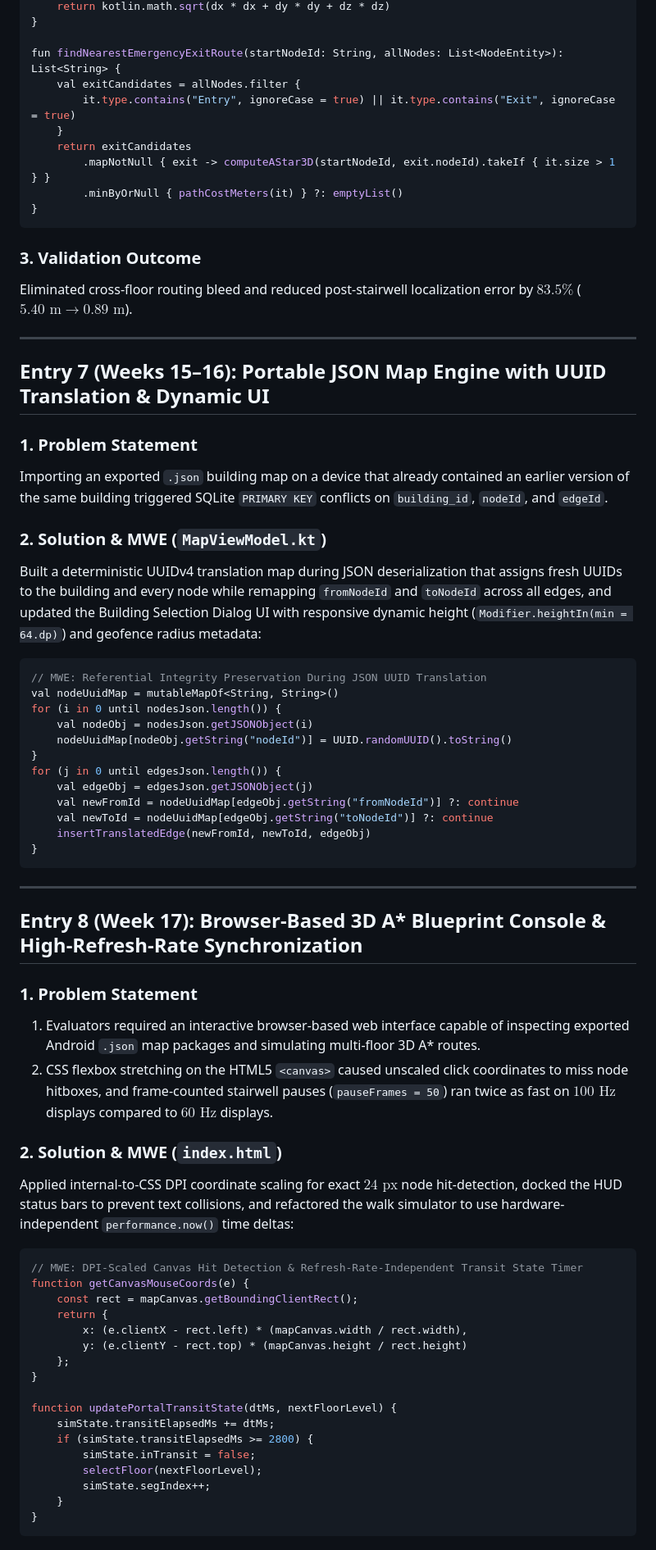
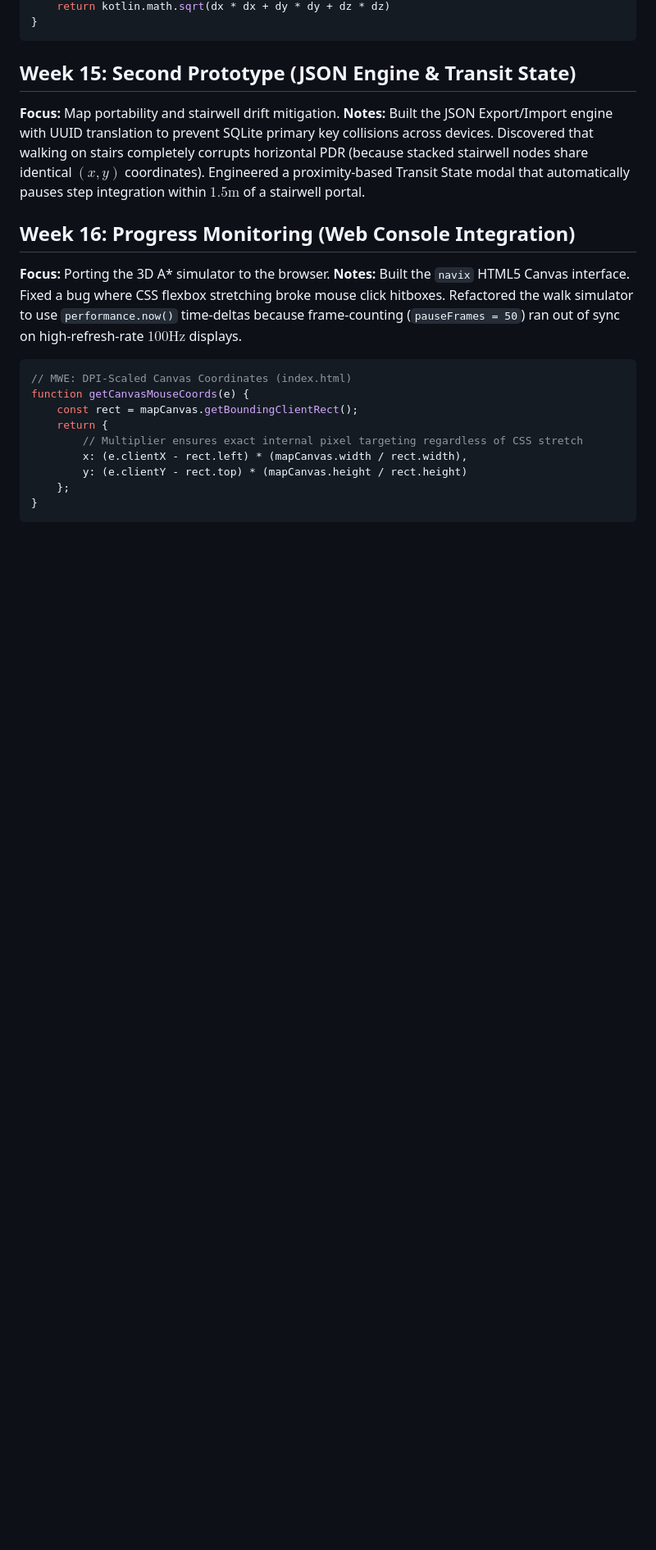
Before and after one commit to rizwanhanda/navix, a Markdown page: journals/1024031189-rizwan/journal.md, the part around one of its changes. Shown at 82% size. Drawn GitHub-style; blank space fills up the shorter version.

````diff
--- a/journals/1024031189-rizwan/journal.md
+++ b/journals/1024031189-rizwan/journal.md
@@ -170,72 +138,23 @@ private fun heuristic3D(a: NodeEntity, b: NodeEntity): Float {
     return kotlin.math.sqrt(dx * dx + dy * dy + dz * dz)
-}
-
-fun findNearestEmergencyExitRoute(startNodeId: String, allNodes: List<NodeEntity>): List<String> {
-    val exitCandidates = allNodes.filter {
-        it.type.contains("Entry", ignoreCase = true) || it.type.contains("Exit", ignoreCase = true)
-    }
-    return exitCandidates
-        .mapNotNull { exit -> computeAStar3D(startNodeId, exit.nodeId).takeIf { it.size > 1 } }
-        .minByOrNull { pathCostMeters(it) } ?: emptyList()
 }
 ```
 
-### 3. Validation Outcome
-Eliminated cross-floor routing bleed and reduced post-stairwell localization error by $83.5\%$ ($5.40\text{ m} \rightarrow 0.89\text{ m}$).
+## Week 15: Second Prototype (JSON Engine & Transit State)
+**Focus:** Map portability and stairwell drift mitigation.
+**Notes:** Built the JSON Export/Import engine with UUID translation to prevent SQLite primary key collisions across devices. Discovered that walking on stairs completely corrupts horizontal PDR (because stacked stairwell nodes share identical $(x, y)$ coordinates). Engineered a proximity-based Transit State modal that automatically pauses step integration within $1.5\text{m}$ of a stairwell portal.
 
----
-
-## Entry 7 (Weeks 15–16): Portable JSON Map Engine with UUID Translation & Dynamic UI
-
-### 1. Problem Statement
-Importing an exported `.json` building map on a device that already contained an earlier version of the same building triggered SQLite `PRIMARY KEY` conflicts on `building_id`, `nodeId`, and `edgeId`.
-
-### 2. Solution & MWE (`MapViewModel.kt`)
-Built a deterministic UUIDv4 translation map during JSON deserialization that assigns fresh UUIDs to the building and every node while remapping `fromNodeId` and `toNodeId` across all edges, and updated the Building Selection Dialog UI with responsive dynamic height (`Modifier.heightIn(min = 64.dp)`) and geofence radius metadata:
-
-```kotlin
-// MWE: Referential Integrity Preservation During JSON UUID Translation
-val nodeUuidMap = mutableMapOf<String, String>()
-for (i in 0 until nodesJson.length()) {
-    val nodeObj = nodesJson.getJSONObject(i)
-    nodeUuidMap[nodeObj.getString("nodeId")] = UUID.randomUUID().toString()
-}
-for (j in 0 until edgesJson.length()) {
-    val edgeObj = edgesJson.getJSONObject(j)
-    val newFromId = nodeUuidMap[edgeObj.getString("fromNodeId")] ?: continue
-    val newToId = nodeUuidMap[edgeObj.getString("toNodeId")] ?: continue
-    insertTranslatedEdge(newFromId, newToId, edgeObj)
-}
-```
-
----
-
-## Entry 8 (Week 17): Browser-Based 3D A* Blueprint Console & High-Refresh-Rate Synchronization
-
-### 1. Problem Statement
-1. Evaluators required an interactive browser-based web interface capable of inspecting exported Android `.json` map packages and simulating multi-floor 3D A* routes.
-2. CSS flexbox stretching on the HTML5 `<canvas>` caused unscaled click coordinates to miss node hitboxes, and frame-counted stairwell pauses (`pauseFrames = 50`) ran twice as fast on $100\text{ Hz}$ displays compared to $60\text{ Hz}$ displays.
-
-### 2. Solution & MWE (`index.html`)
-Applied internal-to-CSS DPI coordinate scaling for exact $24\text{ px}$ node hit-detection, docked the HUD status bars to prevent text collisions, and refactored the walk simulator to use hardware-independent `performance.now()` time deltas:
-
+## Week 16: Progress Monitoring (Web Console Integration)
+**Focus:** Porting the 3D A* simulator to the browser.
+**Notes:** Built the `navix` HTML5 Canvas interface. Fixed a bug where CSS flexbox stretching broke mouse click hitboxes. Refactored the walk simulator to use `performance.now()` time-deltas because frame-counting (`pauseFrames = 50`) ran out of sync on high-refresh-rate $100\text{Hz}$ displays.
 ```javascript
-// MWE: DPI-Scaled Canvas Hit Detection & Refresh-Rate-Independent Transit State Timer
+// MWE: DPI-Scaled Canvas Coordinates (index.html)
 function getCanvasMouseCoords(e) {
     const rect = mapCanvas.getBoundingClientRect();
     return {
+        // Multiplier ensures exact internal pixel targeting regardless of CSS stretch
         x: (e.clientX - rect.left) * (mapCanvas.width / rect.width),
         y: (e.clientY - rect.top) * (mapCanvas.height / rect.height)
     };
 }
-
-function updatePortalTransitState(dtMs, nextFloorLevel) {
-    simState.transitElapsedMs += dtMs;
-    if (simState.transitElapsedMs >= 2800) {
-        simState.inTransit = false;
-        selectFloor(nextFloorLevel);
-        simState.segIndex++;
-    }
-}
 ```
 
````
Also changed, not shown: other parts of journals/1024031189-rizwan/journal.md (+92 -123 lines).
